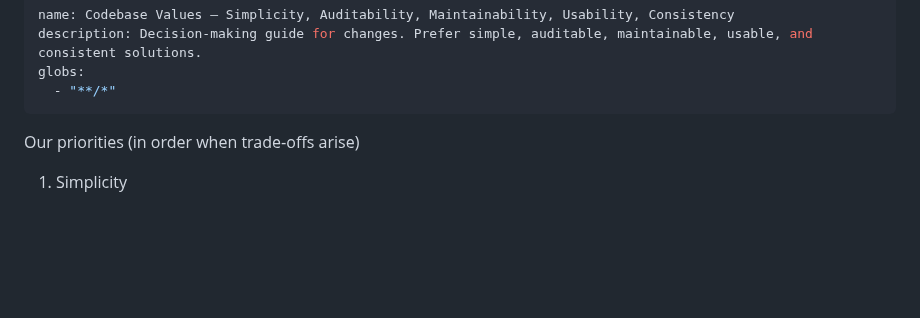
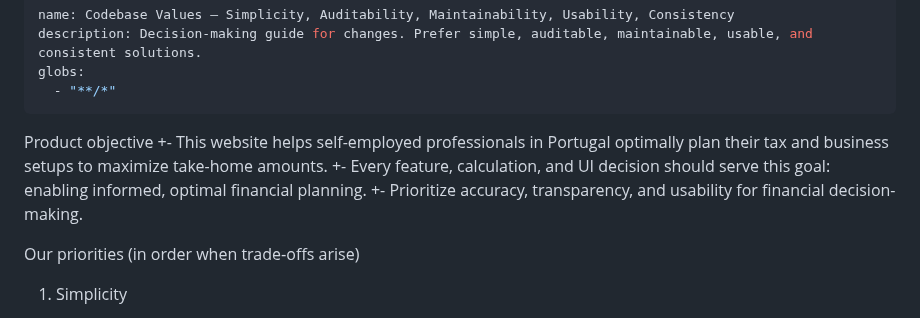
Before and after one commit to 0xferit/take-home-pt, a Markdown page: .cursor/rules/codebase-values.md, the part around the change. GitHub-like rendering; blank space fills up the shorter version.

Commit message:
docs(cursor): add product objective to codebase values
Define the core purpose: helping self-employed professionals in Portugal optimize their setups to maximize take-home income. This context guides all feature and UI decisions.

```diff
--- a/.cursor/rules/codebase-values.md
+++ b/.cursor/rules/codebase-values.md
@@ -4,6 +4,11 @@ description: Decision-making guide for changes. Prefer simple, auditable, mainta
 globs:
   - "**/*"
 ---
+
+Product objective
++- This website helps self-employed professionals in Portugal optimally plan their tax and business setups to maximize take-home amounts.
++- Every feature, calculation, and UI decision should serve this goal: enabling informed, optimal financial planning.
++- Prioritize accuracy, transparency, and usability for financial decision-making.
 
 Our priorities (in order when trade‑offs arise)
 1) Simplicity
```
